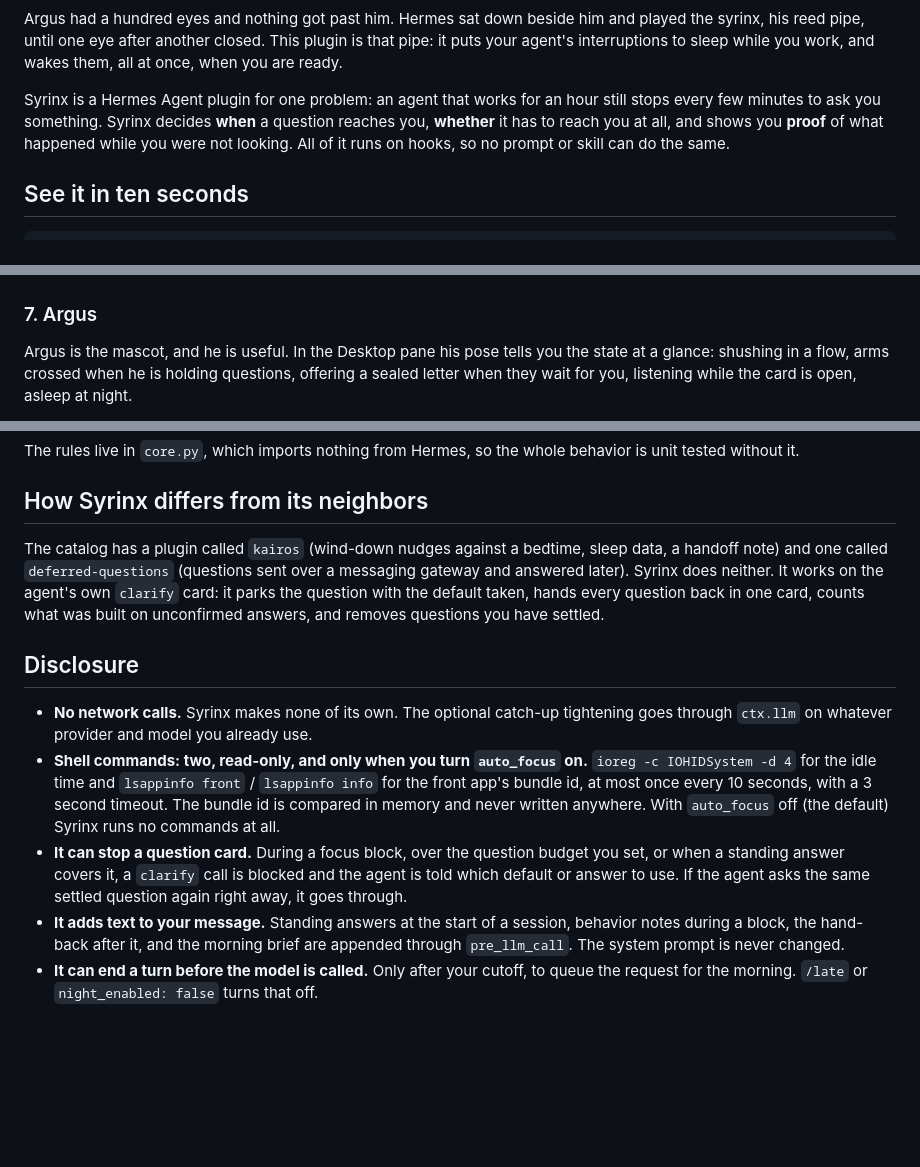
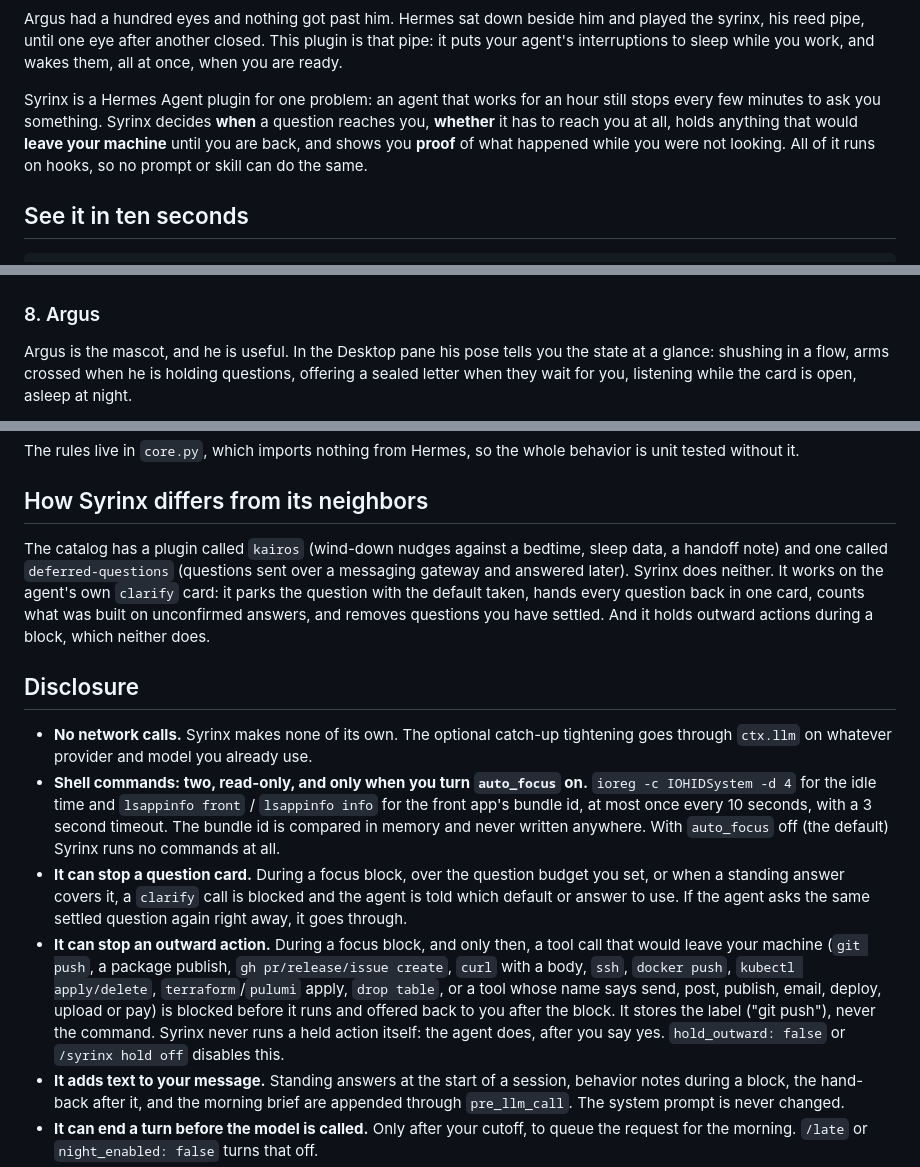
Before and after one commit to cstljuan/syrinx, a Markdown page: README.md, 3 parts joined by grey strips. GitHub-like rendering; blank space fills up the shorter version.

```diff
--- a/README.md
+++ b/README.md
@@ -6,7 +6,7 @@
 
 Argus had a hundred eyes and nothing got past him. Hermes sat down beside him and played the syrinx, his reed pipe, until one eye after another closed. This plugin is that pipe: it puts your agent's interruptions to sleep while you work, and wakes them, all at once, when you are ready.
 
-Syrinx is a Hermes Agent plugin for one problem: an agent that works for an hour still stops every few minutes to ask you something. Syrinx decides **when** a question reaches you, **whether** it has to reach you at all, and shows you **proof** of what happened while you were not looking. All of it runs on hooks, so no prompt or skill can do the same.
+Syrinx is a Hermes Agent plugin for one problem: an agent that works for an hour still stops every few minutes to ask you something. Syrinx decides **when** a question reaches you, **whether** it has to reach you at all, holds anything that would **leave your machine** until you are back, and shows you **proof** of what happened while you were not looking. All of it runs on hooks, so no prompt or skill can do the same.
 
 ## See it in ten seconds
 
@@ -69,7 +78,7 @@ After your cutoff (10:30 PM by default) a new request is queued instead of start
 
 ![The receipt card](docs/screenshots/receipt-card.jpg)
 
-### 7. Argus
+### 8. Argus
 
 Argus is the mascot, and he is useful. In the Desktop pane his pose tells you the state at a glance: shushing in a flow, arms crossed when he is holding questions, offering a sealed letter when they wait for you, listening while the card is open, asleep at night.
 
@@ -144,13 +156,14 @@ The rules live in `core.py`, which imports nothing from Hermes, so the whole beh
 
 ## How Syrinx differs from its neighbors
 
-The catalog has a plugin called `kairos` (wind-down nudges against a bedtime, sleep data, a handoff note) and one called `deferred-questions` (questions sent over a messaging gateway and answered later). Syrinx does neither. It works on the agent's own `clarify` card: it parks the question with the default taken, hands every question back in one card, counts what was built on unconfirmed answers, and removes questions you have settled.
+The catalog has a plugin called `kairos` (wind-down nudges against a bedtime, sleep data, a handoff note) and one called `deferred-questions` (questions sent over a messaging gateway and answered later). Syrinx does neither. It works on the agent's own `clarify` card: it parks the question with the default taken, hands every question back in one card, counts what was built on unconfirmed answers, and removes questions you have settled. And it holds outward actions during a block, which neither does.
 
 ## Disclosure
 
 - **No network calls.** Syrinx makes none of its own. The optional catch-up tightening goes through `ctx.llm` on whatever provider and model you already use.
 - **Shell commands: two, read-only, and only when you turn `auto_focus` on.** `ioreg -c IOHIDSystem -d 4` for the idle time and `lsappinfo front` / `lsappinfo info` for the front app's bundle id, at most once every 10 seconds, with a 3 second timeout. The bundle id is compared in memory and never written anywhere. With `auto_focus` off (the default) Syrinx runs no commands at all.
 - **It can stop a question card.** During a focus block, over the question budget you set, or when a standing answer covers it, a `clarify` call is blocked and the agent is told which default or answer to use. If the agent asks the same settled question again right away, it goes through.
+- **It can stop an outward action.** During a focus block, and only then, a tool call that would leave your machine (`git push`, a package publish, `gh pr/release/issue create`, `curl` with a body, `ssh`, `docker push`, `kubectl apply/delete`, `terraform`/`pulumi` apply, `drop table`, or a tool whose name says send, post, publish, email, deploy, upload or pay) is blocked before it runs and offered back to you after the block. It stores the label ("git push"), never the command. Syrinx never runs a held action itself: the agent does, after you say yes. `hold_outward: false` or `/syrinx hold off` disables this.
 - **It adds text to your message.** Standing answers at the start of a session, behavior notes during a block, the hand-back after it, and the morning brief are appended through `pre_llm_call`. The system prompt is never changed.
 - **It can end a turn before the model is called.** Only after your cutoff, to queue the request for the morning. `/late` or `night_enabled: false` turns that off.
 - **Approvals are untouched.** Syrinx never auto-approves, never answers a prompt, and never changes approval routing.
```
Also changed, not shown: other parts of README.md (+18 -6 lines), docs/demo-script.md (+5 -4 lines), docs/screenshots/hold-return.jpg (added), 9 other files.
